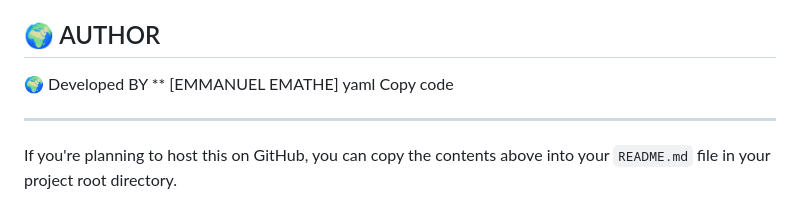
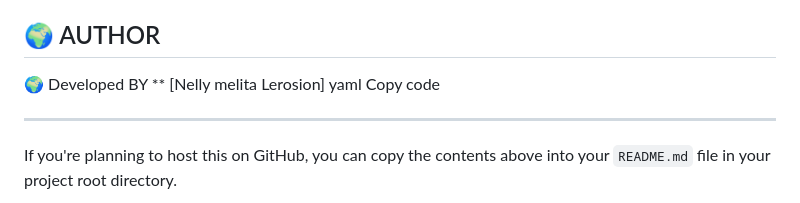
Before and after one commit to rennylight/samburu-web-site, a Markdown page: IMAGES/README.md, the part around the change. Rendered like a GitHub page.

Commit message:
this is my first commit

```diff
--- a/IMAGES/README.md
+++ b/IMAGES/README.md
@@ -126,7 +126,7 @@ This project is licensed under the MIT License.
 Feel free to use, modify, and distribute this project with attribution.
 
 ##  🌍 AUTHOR
-🌍 Developed BY ** [EMMANUEL EMATHE]
+🌍 Developed BY ** [Nelly melita Lerosion]
 yaml
 Copy code
 
```
